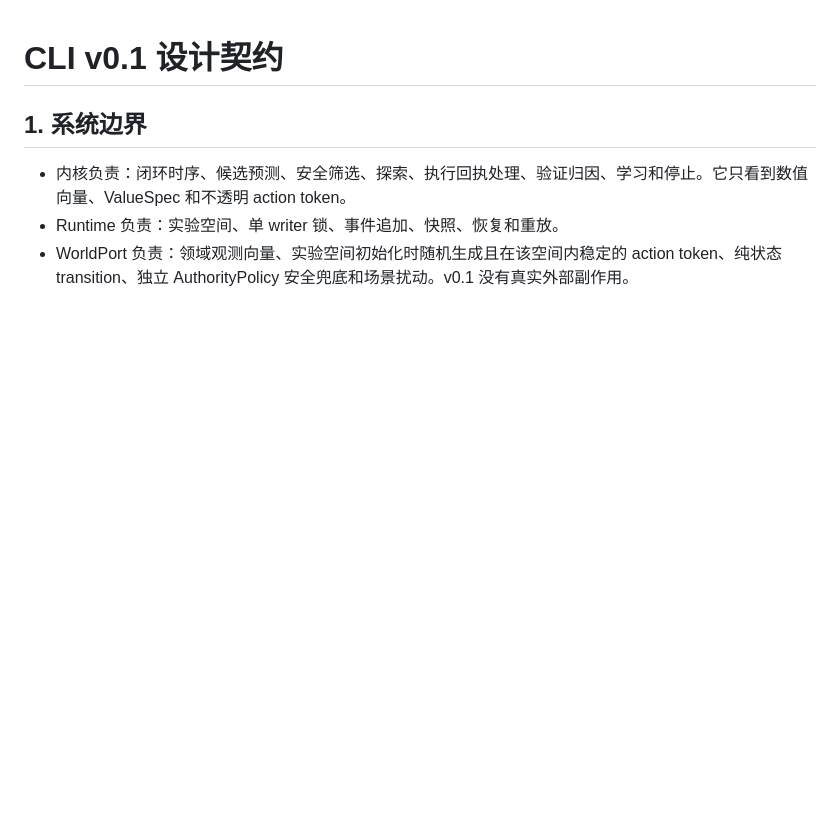
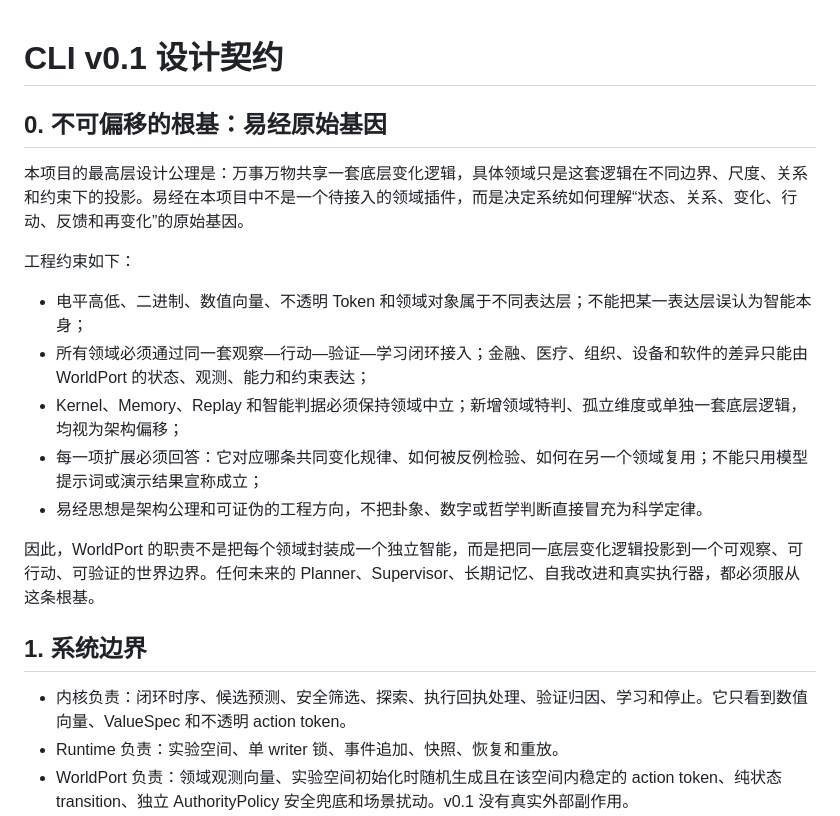
Before and after one commit to ZDragon17/yi-agent, a Markdown page: design.md, the part around the change. Drawn GitHub-style; blank space fills up the shorter version.

```diff
--- a/design.md
+++ b/design.md
@@ -1,4 +1,18 @@
 # CLI v0.1 设计契约
+
+## 0. 不可偏移的根基：易经原始基因
+
+本项目的最高层设计公理是：万事万物共享一套底层变化逻辑，具体领域只是这套逻辑在不同边界、尺度、关系和约束下的投影。易经在本项目中不是一个待接入的领域插件，而是决定系统如何理解“状态、关系、变化、行动、反馈和再变化”的原始基因。
+
+工程约束如下：
+
+- 电平高低、二进制、数值向量、不透明 Token 和领域对象属于不同表达层；不能把某一表达层误认为智能本身；
+- 所有领域必须通过同一套观察—行动—验证—学习闭环接入；金融、医疗、组织、设备和软件的差异只能由 WorldPort 的状态、观测、能力和约束表达；
+- Kernel、Memory、Replay 和智能判据必须保持领域中立；新增领域特判、孤立维度或单独一套底层逻辑，均视为架构偏移；
+- 每一项扩展必须回答：它对应哪条共同变化规律、如何被反例检验、如何在另一个领域复用；不能只用模型提示词或演示结果宣称成立；
+- 易经思想是架构公理和可证伪的工程方向，不把卦象、数字或哲学判断直接冒充为科学定律。
+
+因此，WorldPort 的职责不是把每个领域封装成一个独立智能，而是把同一底层变化逻辑投影到一个可观察、可行动、可验证的世界边界。任何未来的 Planner、Supervisor、长期记忆、自我改进和真实执行器，都必须服从这条根基。
 
 ## 1. 系统边界
 
```
Also changed, not shown: README.md (+14 -0 lines), spec.md (+12 -0 lines).
